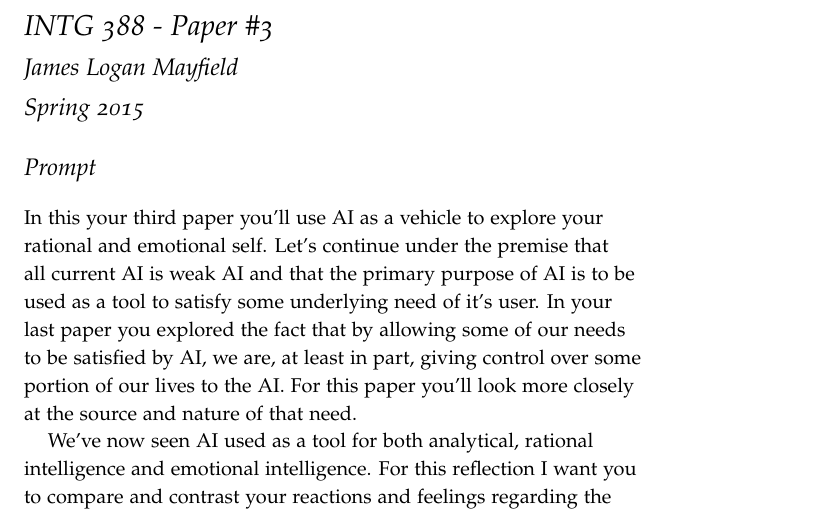
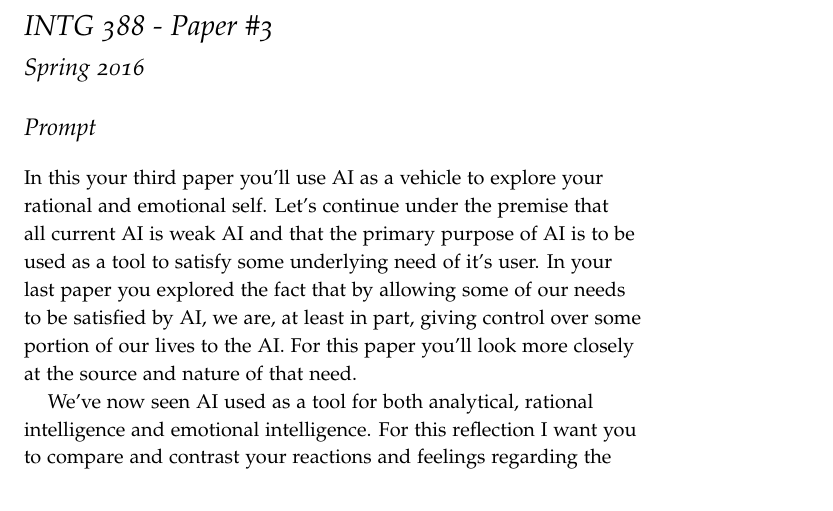
Before and after one commit to jlmayfield/MC-INTG335, a LaTeX document (intg388-paper3.tex): part of the page, cut so that both start at the same text. Compiled offline with pdfLaTeX.

Commit message:
paper 3 update

```diff
--- a/intg388-paper3.tex
+++ b/intg388-paper3.tex
@@ -1,8 +1,8 @@
 \documentclass[nobib]{tufte-handout}
 
 \title{INTG 388 - Paper \#3 }
-\author{James Logan Mayfield}
-\date{ Spring 2015 }
+\author{}
+\date{ Spring 2016 }
 
 \begin{document}
 \maketitle
```
Also changed, not shown: intg388-paper3.pdf.
